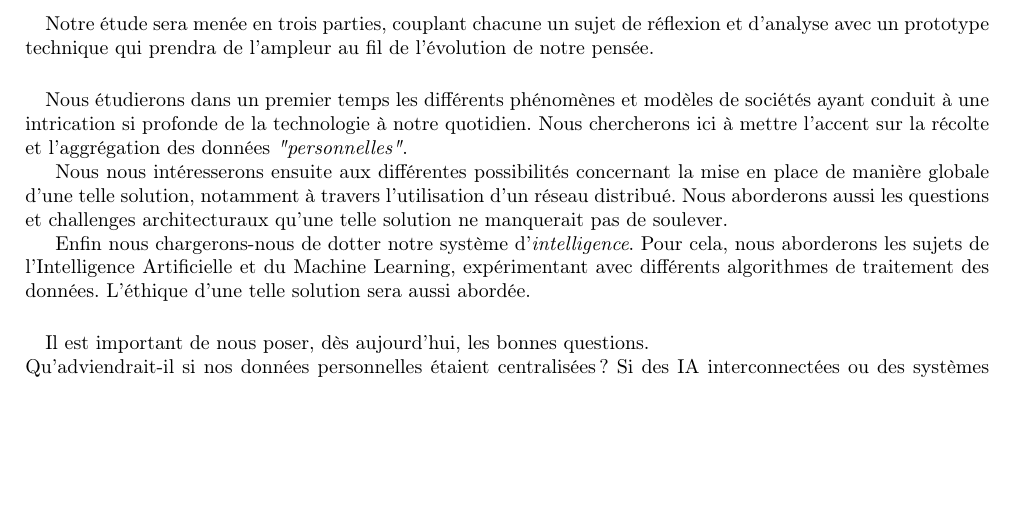
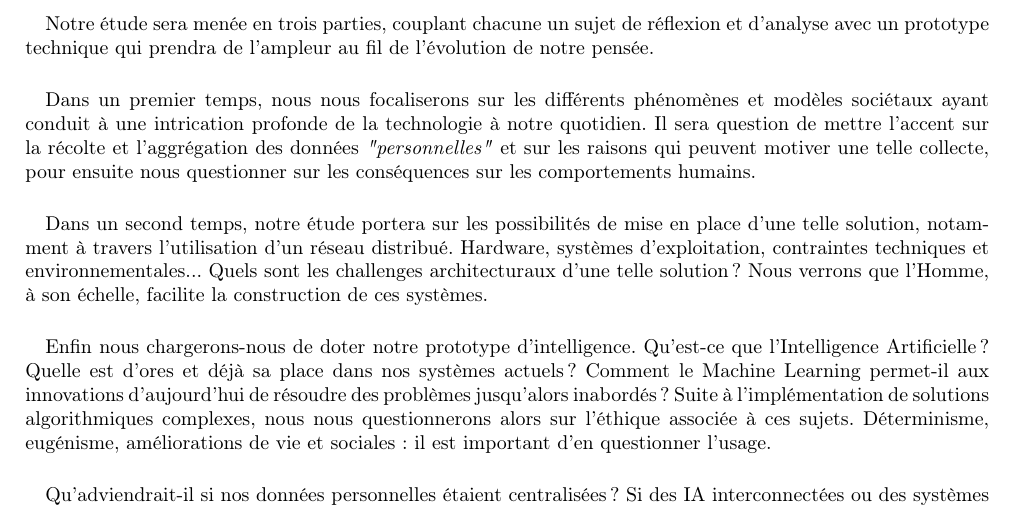
Before and after one commit to tomorrow-paper/paper, a LaTeX document (paper.tex, which reads preludes/abstract.tex): part of page 3 of 8, cut so that both start at the same text, the shorter picture padded with empty space. Compiled offline with pdfLaTeX.

Commit message:
Updated résumé

```diff
--- a/preludes/abstract.tex
+++ b/preludes/abstract.tex
@@ -20,23 +20,41 @@ données ?
 et d'analyse avec un prototype technique qui prendra de l'ampleur au fil de l'évolution de
 notre pensée.
 
-\paragraph{} Nous étudierons dans un premier temps les différents phénomènes et modèles de
-sociétés ayant conduit à une intrication si profonde de la technologie à notre quotidien.
-Nous chercherons ici à mettre l'accent sur la récolte et l'aggrégation des données
-\emph{"personnelles"}.
+\paragraph{} Dans un premier temps, nous nous focaliserons sur les différents phénomènes
+et modèles sociétaux ayant conduit à une intrication profonde de la technologie à notre
+quotidien. Il sera question de mettre l'accent sur la récolte et l'aggrégation des données
+\emph{"personnelles"} et sur les raisons qui peuvent motiver une telle collecte, pour ensuite
+nous questionner sur les conséquences sur les comportements humains.
 
-Nous nous intéresserons ensuite aux différentes possibilités concernant la mise en place
-de manière globale d'une telle solution, notamment à travers l'utilisation d'un réseau
-distribué. Nous aborderons aussi les questions et challenges architecturaux qu'une telle
-solution ne manquerait pas de soulever.
+\paragraph{} Dans un second temps, notre étude portera sur les possibilités de mise en place
+d'une telle solution, notamment à travers l'utilisation d'un réseau distribué. Hardware,
+systèmes d'exploitation, contraintes techniques et environnementales... Quels sont les challenges
+architecturaux d'une telle solution ? Nous verrons que l'Homme, à son échelle, facilite la
+construction de ces systèmes.
 
-Enfin nous chargerons-nous de dotter notre système d'\emph{intelligence}. Pour cela, nous
-aborderons les sujets de l'Intelligence Artificielle et du Machine Learning, expérimentant
-avec différents algorithmes de traitement des données. L'éthique d'une telle solution sera
-aussi abordée.
+\paragraph{} Enfin nous chargerons-nous de doter notre prototype d'intelligence. Qu'est-ce que
+l'Intelligence Artificielle ? Quelle est d'ores et déjà sa place dans nos systèmes actuels ?
+Comment le Machine Learning permet-il aux innovations d'aujourd'hui de résoudre des problèmes
+jusqu'alors inabordés ? Suite à l'implémentation de solutions algorithmiques complexes,
+nous nous questionnerons alors sur l'éthique associée à ces sujets. Déterminisme,
+eugénisme, améliorations de vie et sociales : il est important d'en questionner l'usage.
 
-\paragraph{} Il est important de nous poser, dès aujourd'hui, les bonnes questions.\\
-Qu'adviendrait-il si nos données personnelles étaient centralisées ? Si des IA interconnectées
+% \paragraph{} Nous étudierons dans un premier temps les différents phénomènes et modèles de
+% sociétés ayant conduit à une intrication si profonde de la technologie à notre quotidien.
+% Nous chercherons ici à mettre l'accent sur la récolte et l'aggrégation des données
+% \emph{"personnelles"}.
+
+% Nous nous intéresserons ensuite aux différentes possibilités concernant la mise en place
+% de manière globale d'une telle solution, notamment à travers l'utilisation d'un réseau
+% distribué. Nous aborderons aussi les questions et challenges architecturaux qu'une telle
+% solution ne manquerait pas de soulever.
+
+% Enfin nous chargerons-nous de dotter notre système d'\emph{intelligence}. Pour cela, nous
+% aborderons les sujets de l'Intelligence Artificielle et du Machine Learning, expérimentant
+% avec différents algorithmes de traitement des données. L'éthique d'une telle solution sera
+% aussi abordée.
+
+\paragraph{}  Qu'adviendrait-il si nos données personnelles étaient centralisées ? Si des IA interconnectées
 ou des systèmes de Machine Learning distribués parvenaient à les exploiter ? Smartphones,
 objets connectés, réseaux sociaux et démocratisation de la robotique : quels socles pour une
 société de contrôle ?
```
